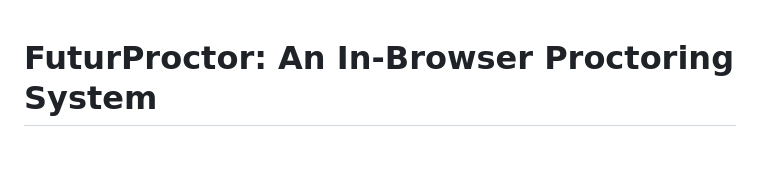
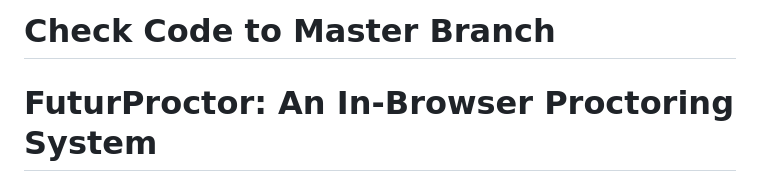
Before and after one commit to HelpRam/FuturProctor-An-Inbrowser-Proctoring-System, a Markdown page: README.md, the part around the change. Rendered like a GitHub page; blank space fills up the shorter version.

```diff
--- a/README.md
+++ b/README.md
@@ -1,3 +1,4 @@
+# Check Code to Master Branch
 # **FuturProctor: An In-Browser Proctoring System**
 
 FuturProctor is an advanced **web-based proctoring system** designed to **ensure integrity** during online exams and interviews. By integrating artificial intelligence (AI) with education, the system provides a robust solution for preventing cheating and ensuring fair assessments.
```
